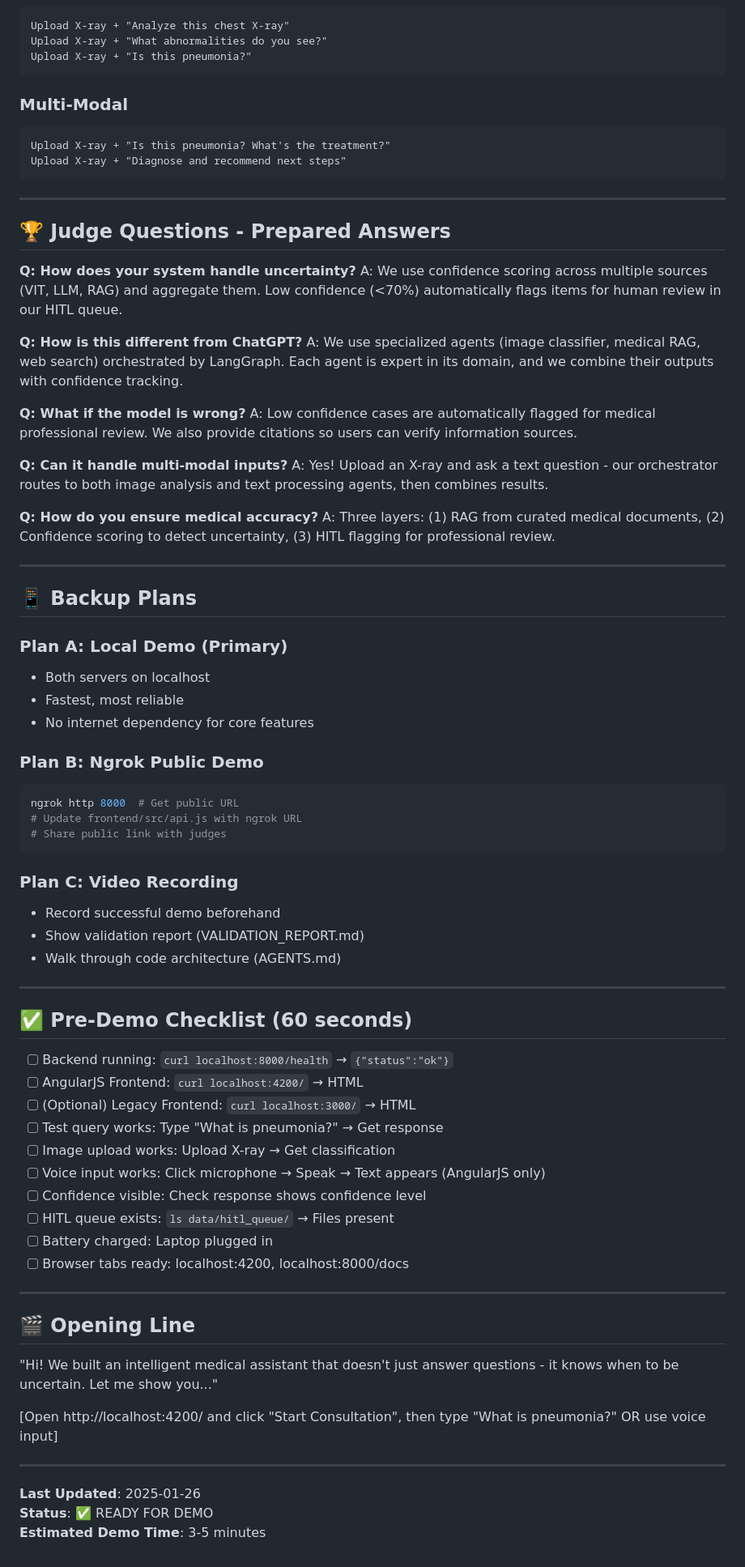
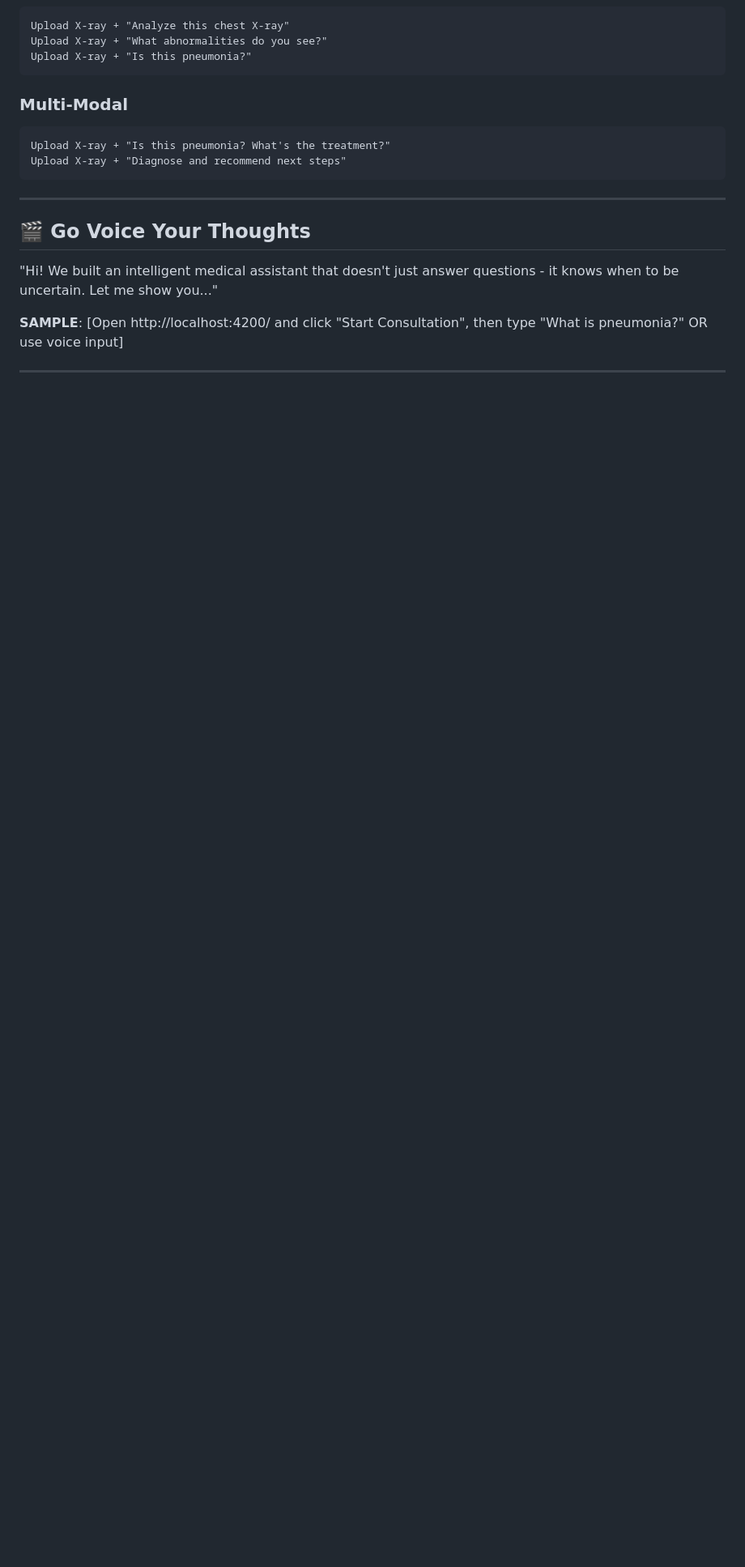
Before and after one commit to Ashish-Reddy-T/symptomSense, a Markdown page: QUICKSTART.md, the part around the change printed below. Shown: that part at 81% size. GitHub-like rendering; blank space fills up the shorter version.

Commit message:
modified quickstart

````diff
--- a/QUICKSTART.md
+++ b/QUICKSTART.md
@@ -219,69 +141,10 @@ Upload X-ray + "Diagnose and recommend next steps"
 
 ---
 
-## 🏆 Judge Questions - Prepared Answers
-
-**Q: How does your system handle uncertainty?**
-A: We use confidence scoring across multiple sources (VIT, LLM, RAG) and aggregate them. Low confidence (<70%) automatically flags items for human review in our HITL queue.
-
-**Q: How is this different from ChatGPT?**
-A: We use specialized agents (image classifier, medical RAG, web search) orchestrated by LangGraph. Each agent is expert in its domain, and we combine their outputs with confidence tracking.
-
-**Q: What if the model is wrong?**
-A: Low confidence cases are automatically flagged for medical professional review. We also provide citations so users can verify information sources.
-
-**Q: Can it handle multi-modal inputs?**
-A: Yes! Upload an X-ray and ask a text question - our orchestrator routes to both image analysis and text processing agents, then combines results.
-
-**Q: How do you ensure medical accuracy?**
-A: Three layers: (1) RAG from curated medical documents, (2) Confidence scoring to detect uncertainty, (3) HITL flagging for professional review.
-
----
-
-## 📱 Backup Plans
-
-### Plan A: Local Demo (Primary)
-- Both servers on localhost
-- Fastest, most reliable
-- No internet dependency for core features
-
-### Plan B: Ngrok Public Demo
-```bash
-ngrok http 8000  # Get public URL
-# Update frontend/src/api.js with ngrok URL
-# Share public link with judges
-```
-
-### Plan C: Video Recording
-- Record successful demo beforehand
-- Show validation report (VALIDATION_REPORT.md)
-- Walk through code architecture (AGENTS.md)
-
----
-
-## ✅ Pre-Demo Checklist (60 seconds)
-
-- [ ] Backend running: `curl localhost:8000/health` → `{"status":"ok"}`
-- [ ] AngularJS Frontend: `curl localhost:4200/` → HTML
-- [ ] (Optional) Legacy Frontend: `curl localhost:3000/` → HTML
-- [ ] Test query works: Type "What is pneumonia?" → Get response
-- [ ] Image upload works: Upload X-ray → Get classification
-- [ ] Voice input works: Click microphone → Speak → Text appears (AngularJS only)
-- [ ] Confidence visible: Check response shows confidence level
-- [ ] HITL queue exists: `ls data/hitl_queue/` → Files present
-- [ ] Battery charged: Laptop plugged in
-- [ ] Browser tabs ready: localhost:4200, localhost:8000/docs
-
----
-
-## 🎬 Opening Line
+## 🎬 Go Voice Your Thoughts
 
 "Hi! We built an intelligent medical assistant that doesn't just answer questions - it knows when to be uncertain. Let me show you..."
 
-[Open http://localhost:4200/ and click "Start Consultation", then type "What is pneumonia?" OR use voice input]
+**SAMPLE**: [Open http://localhost:4200/ and click "Start Consultation", then type "What is pneumonia?" OR use voice input]
 
 ---
-
-**Last Updated**: 2025-01-26
-**Status**: ✅ READY FOR DEMO
-**Estimated Demo Time**: 3-5 minutes
````
Also changed, not shown: other parts of QUICKSTART.md (+2 -80 lines).
